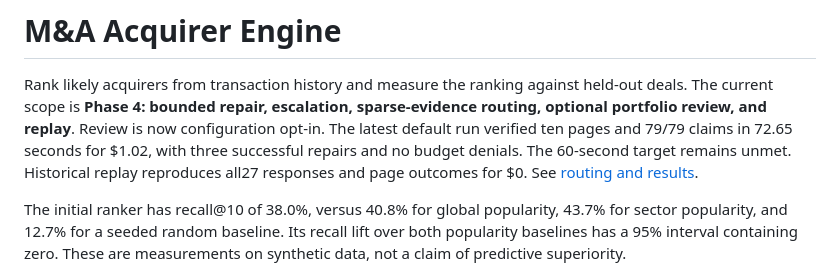
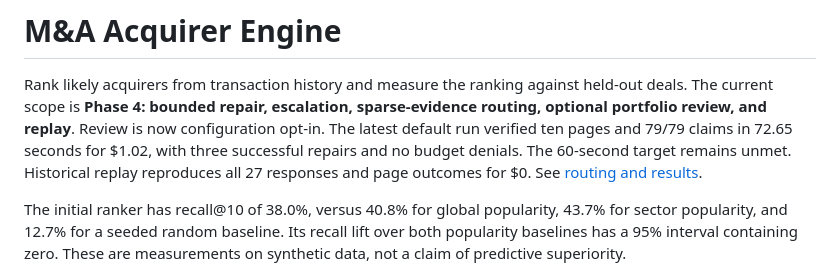
Before and after one commit to aleporin/ma-acquirer-engine, a Markdown page: README.md, the part around the change. GitHub-like rendering.

```diff
--- a/README.md
+++ b/README.md
@@ -5,7 +5,7 @@ held-out deals. The current scope is **Phase 4: bounded repair, escalation,
 sparse-evidence routing, optional portfolio review, and replay**. Review is now
 configuration opt-in. The latest default run verified ten pages and 79/79 claims
 in 72.65 seconds for $1.02, with three successful repairs and no budget denials.
-The 60-second target remains unmet. Historical replay reproduces all27 responses
+The 60-second target remains unmet. Historical replay reproduces all 27 responses
 and page outcomes for $0. See [routing and results](ROUTING.md).
 
 The initial ranker has recall@10 of 38.0%, versus 40.8% for global popularity,
```
Also changed, not shown: ROUTING.md (+5 -5 lines).
